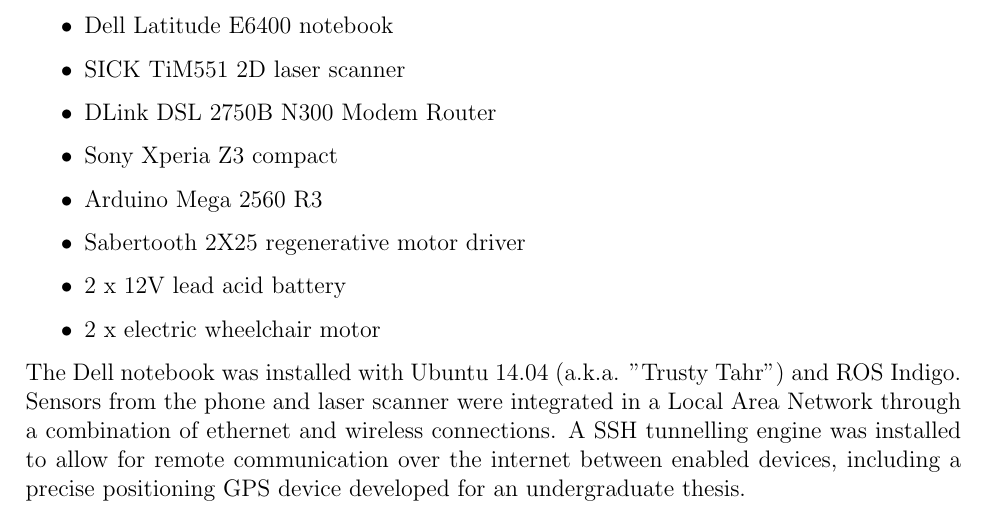
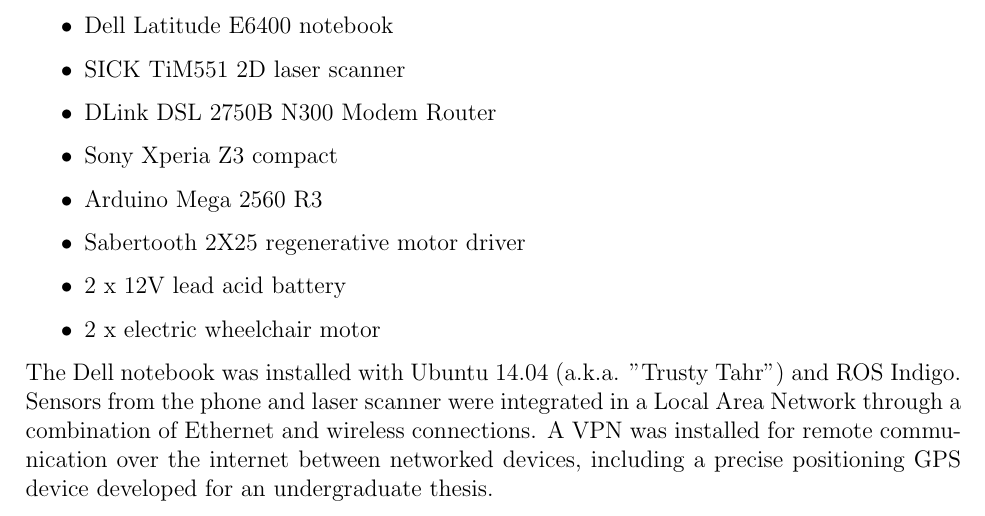
Before and after one commit to CreateUNSW/UGV_ROS, a LaTeX document (report/report.tex): part of page 3 of 12, cut so that both start at the same text. Compiled offline with pdfLaTeX.

Commit message:
Did I screw something up?

```diff
--- a/report/report.tex
+++ b/report/report.tex
@@ -114,7 +114,7 @@
 	\item 2 x electric wheelchair motor
 \end{itemize}
 
-The Dell notebook was installed with Ubuntu 14.04 (a.k.a. "Trusty Tahr") and ROS Indigo. Sensors from the phone and laser scanner were integrated in a Local Area Network through a combination of ethernet and wireless connections. A SSH tunnelling engine was installed to allow for remote communication over the internet between enabled devices, including a precise positioning GPS device developed for an undergraduate thesis.
+The Dell notebook was installed with Ubuntu 14.04 (a.k.a. "Trusty Tahr") and ROS Indigo. Sensors from the phone and laser scanner were integrated in a Local Area Network through a combination of Ethernet and wireless connections. A VPN was installed for remote communication over the internet between networked devices, including a precise positioning GPS device developed for an undergraduate thesis.
 
 \begin{figure}[h!]
 	\centering
```
Also changed, not shown: report/report.pdf.
